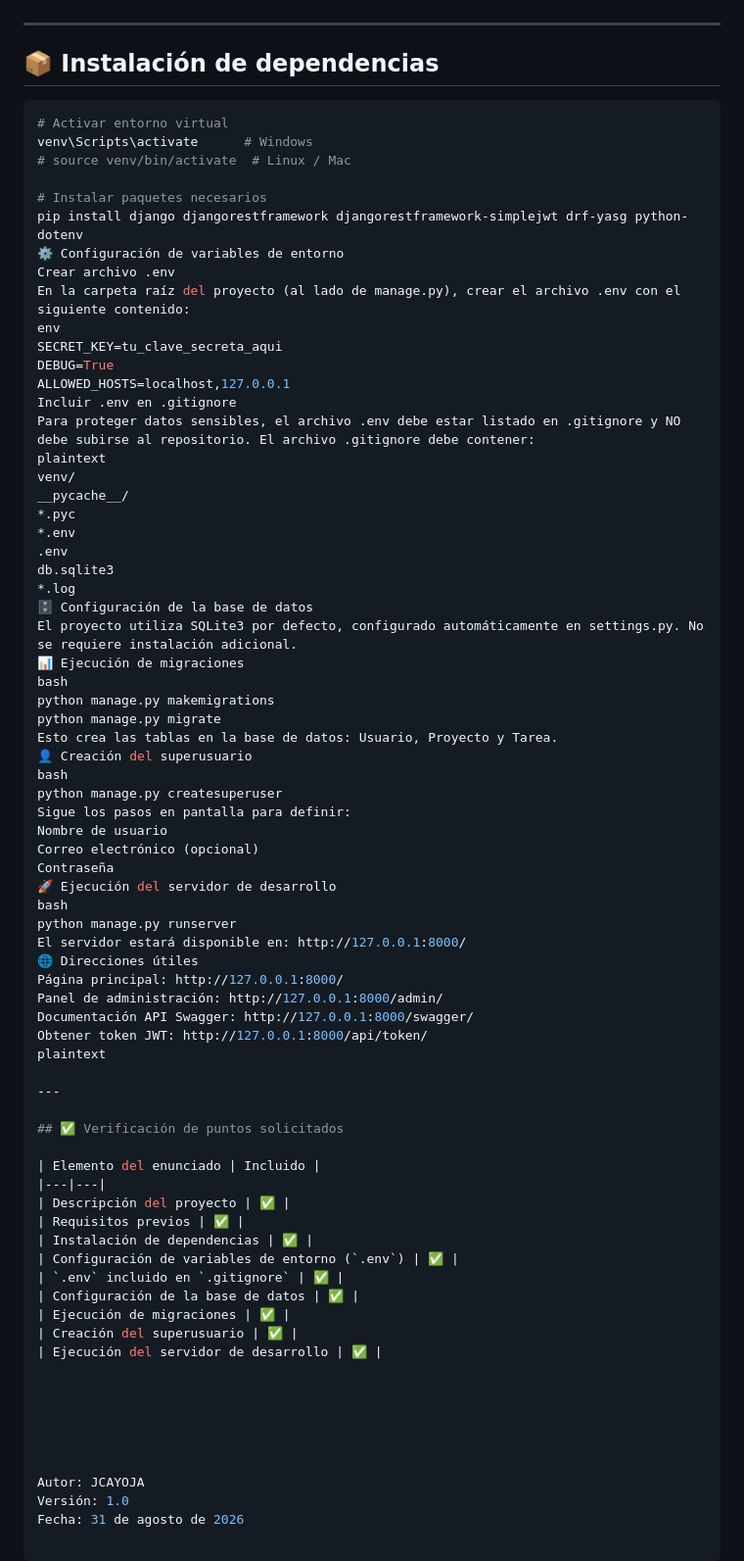
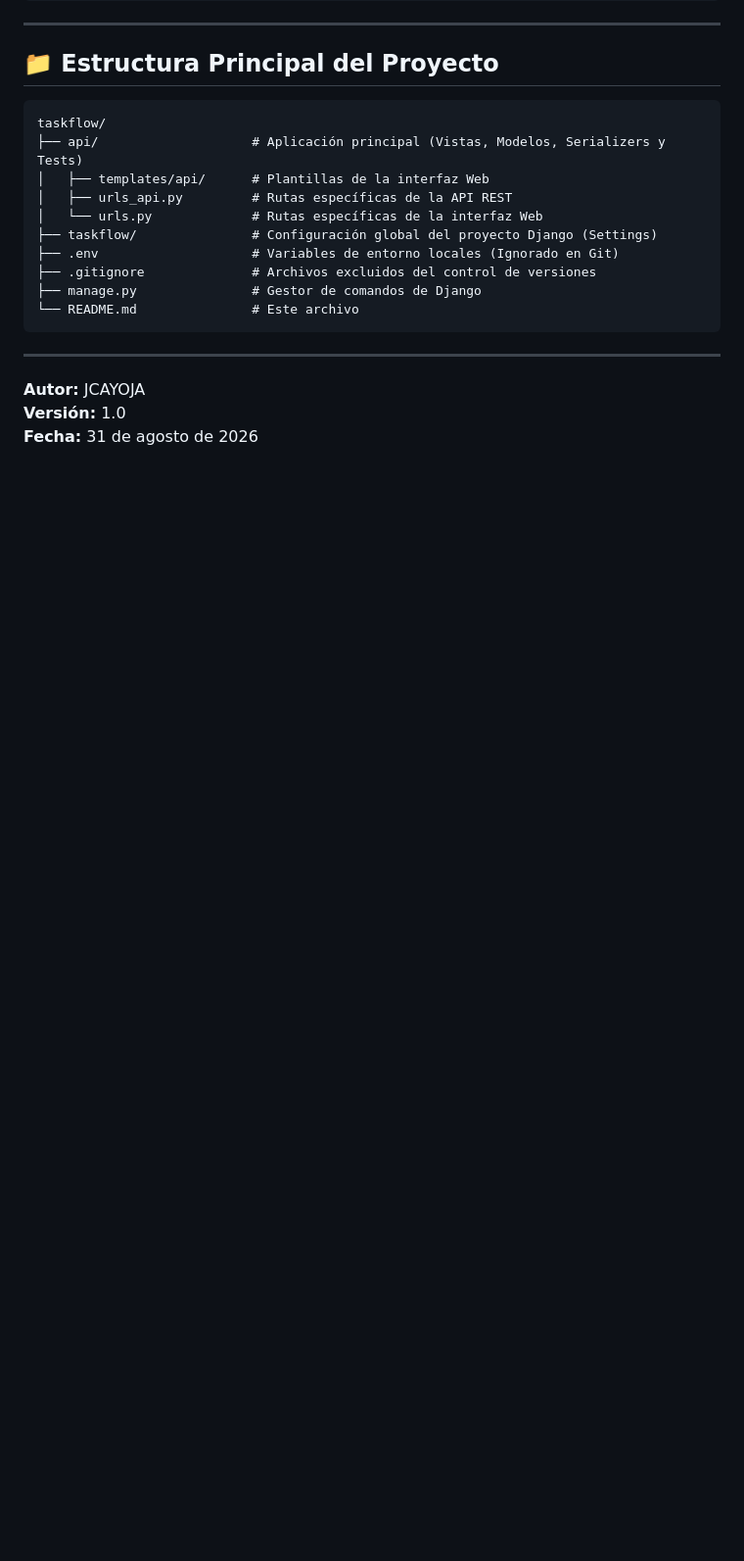
Before and after one commit to JCAYOJA/taskflow, a Markdown page: README.md, the part around one of its changes. Shown at 98% size. Rendered like a GitHub page; blank space fills up the shorter version.

Commit message:
feat: agregar readme optimizado y estructura inicial del proyecto

````diff
--- a/README.md
+++ b/README.md
@@ -161,77 +109,21 @@ Sistema de gestión de proyectos y tareas desarrollado con **Django** y **Django
 
 ---
 
-## 📦 Instalación de dependencias
-```bash
-# Activar entorno virtual
-venv\Scripts\activate      # Windows
-# source venv/bin/activate  # Linux / Mac
-
-# Instalar paquetes necesarios
-pip install django djangorestframework djangorestframework-simplejwt drf-yasg python-dotenv
-⚙️ Configuración de variables de entorno
-Crear archivo .env
-En la carpeta raíz del proyecto (al lado de manage.py), crear el archivo .env con el siguiente contenido:
-env
-SECRET_KEY=tu_clave_secreta_aqui
-DEBUG=True
-ALLOWED_HOSTS=localhost,127.0.0.1
-Incluir .env en .gitignore
-Para proteger datos sensibles, el archivo .env debe estar listado en .gitignore y NO debe subirse al repositorio. El archivo .gitignore debe contener:
-plaintext
-venv/
-__pycache__/
-*.pyc
-*.env
-.env
-db.sqlite3
-*.log
-🗄️ Configuración de la base de datos
-El proyecto utiliza SQLite3 por defecto, configurado automáticamente en settings.py. No se requiere instalación adicional.
-📊 Ejecución de migraciones
-bash
-python manage.py makemigrations
-python manage.py migrate
-Esto crea las tablas en la base de datos: Usuario, Proyecto y Tarea.
-👤 Creación del superusuario
-bash
-python manage.py createsuperuser
-Sigue los pasos en pantalla para definir:
-Nombre de usuario
-Correo electrónico (opcional)
-Contraseña
-🚀 Ejecución del servidor de desarrollo
-bash
-python manage.py runserver
-El servidor estará disponible en: http://127.0.0.1:8000/
-🌐 Direcciones útiles
-Página principal: http://127.0.0.1:8000/
-Panel de administración: http://127.0.0.1:8000/admin/
-Documentación API Swagger: http://127.0.0.1:8000/swagger/
-Obtener token JWT: http://127.0.0.1:8000/api/token/
-plaintext
+## 📁 Estructura Principal del Proyecto
+```plaintext
+taskflow/
+├── api/                    # Aplicación principal (Vistas, Modelos, Serializers y Tests)
+│   ├── templates/api/      # Plantillas de la interfaz Web
+│   ├── urls_api.py         # Rutas específicas de la API REST
+│   └── urls.py             # Rutas específicas de la interfaz Web
+├── taskflow/               # Configuración global del proyecto Django (Settings)
+├── .env                    # Variables de entorno locales (Ignorado en Git)
+├── .gitignore              # Archivos excluidos del control de versiones
+├── manage.py               # Gestor de comandos de Django
+└── README.md               # Este archivo
+```
 
 ---
-
-## ✅ Verificación de puntos solicitados
-
-| Elemento del enunciado | Incluido |
-|---|---|
-| Descripción del proyecto | ✅ |
-| Requisitos previos | ✅ |
-| Instalación de dependencias | ✅ |
-| Configuración de variables de entorno (`.env`) | ✅ |
-| `.env` incluido en `.gitignore` | ✅ |
-| Configuración de la base de datos | ✅ |
-| Ejecución de migraciones | ✅ |
-| Creación del superusuario | ✅ |
-| Ejecución del servidor de desarrollo | ✅ |
-
-
-
-
-
-
-Autor: JCAYOJA
-Versión: 1.0
-Fecha: 31 de agosto de 2026
+**Autor:** JCAYOJA
+**Versión:** 1.0
+**Fecha:** 31 de agosto de 2026
````
Also changed, not shown: other parts of README.md (+86 -138 lines).
